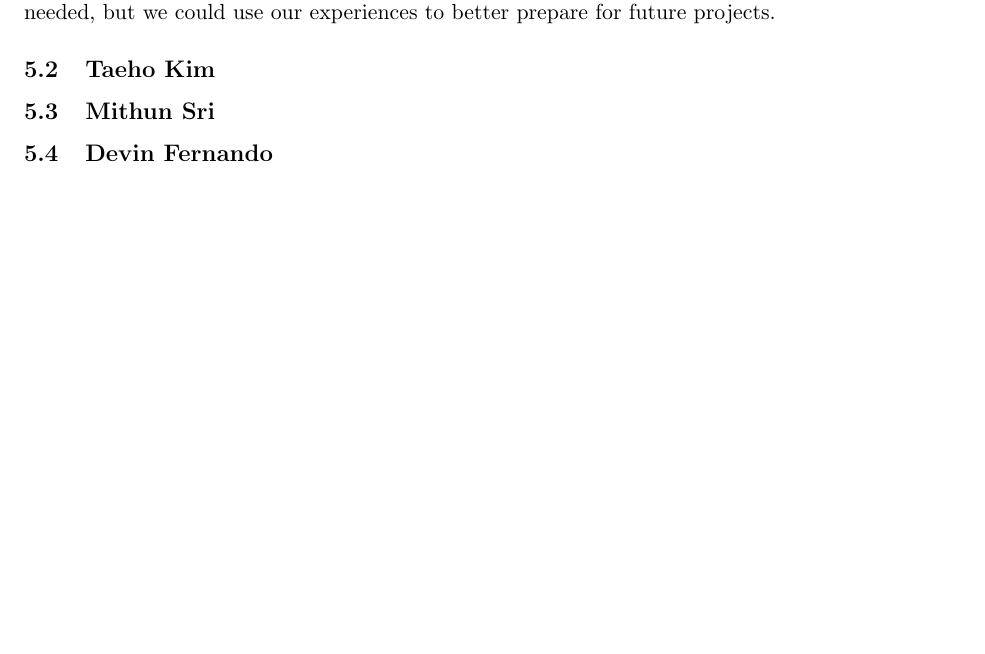
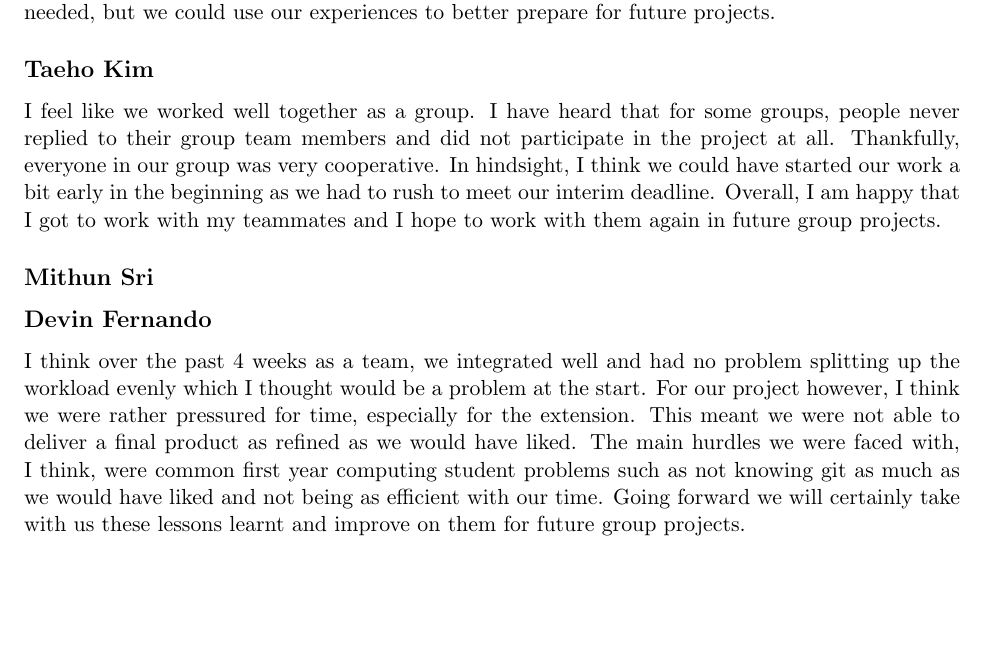
Before and after one commit to mithun-sri/arm11, a LaTeX document (doc/Report.tex): part of page 4 of 4, cut so that both start at the same text. Compiled offline with pdfLaTeX.

Commit message:
added Taeho's and Devin's reflection

```diff
--- a/doc/Report.tex
+++ b/doc/Report.tex
@@ -81,11 +81,12 @@ I have strengthened my knowledge of the C programming language and now better un
 
 In retrospect, we delayed starting the project, which occasionally made us feel stressed about the approaching deadlines. Next time, I would like to start working on any given project as soon as possible to avoid unnecessary stress. We were a successful team, and no significant changes are needed, but we could use our experiences to better prepare for future projects.
 
-\subsection{Taeho Kim}
+\subsection*{Taeho Kim}
+I feel like we worked well together as a group. I have heard that for some groups, people never replied to their group team members and did not participate in the project at all. Thankfully, everyone in our group was very cooperative. In hindsight, I think we could have started our work a bit early in the beginning as we had to rush to meet our interim deadline. Overall, I am happy that I got to work with my teammates and I hope to work with them again in future group projects.
 
-\subsection{Mithun Sri}
+\subsection*{Mithun Sri}
 
-\subsection{Devin Fernando}
-
+\subsection*{Devin Fernando}
+I think over the past 4 weeks as a team, we integrated well and had no problem splitting up the workload evenly which I thought would be a problem at the start. For our project however, I think we were rather pressured for time, especially for the extension. This meant we were not able to deliver a final product as refined as we would have liked. The main hurdles we were faced with, I think, were common first year computing student problems such as not knowing git as much as we would have liked and not being as efficient with our time. Going forward we will certainly take with us these lessons learnt and improve on them for future group projects.
 
 \end{document}
```
Also changed, not shown: doc/Report.tex (2 more changed lines).
